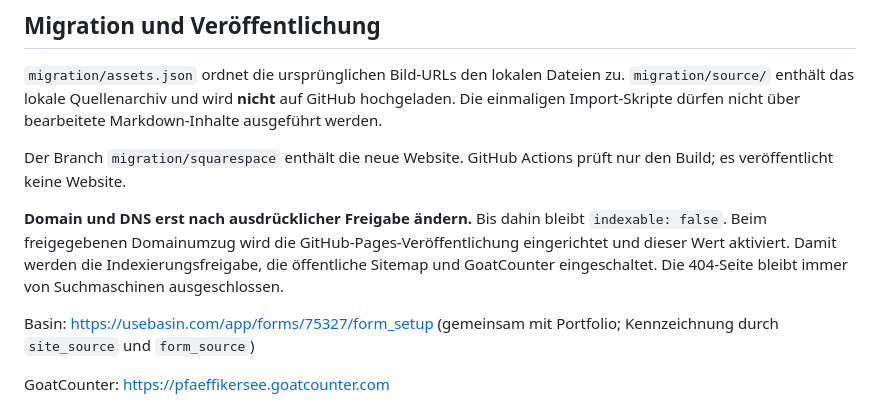
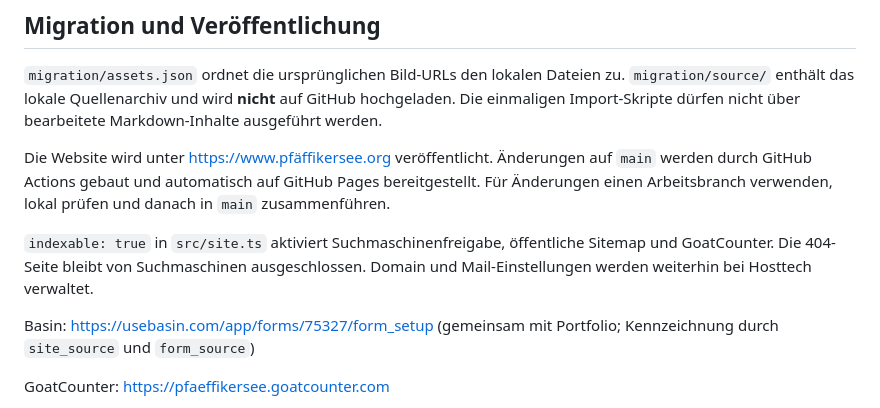
Before and after one commit to Calculable/Pfaeffikersee, a Markdown page: README.md, the part around the change. Drawn GitHub-style.

Commit message:
Document website launch and DNS cutover

```diff
--- a/README.md
+++ b/README.md
@@ -52,9 +52,9 @@ Für Karten und Videos bleiben kleine HTML-Platzhalter im Markdown. Die eigentli
 
 `migration/assets.json` ordnet die ursprünglichen Bild-URLs den lokalen Dateien zu. `migration/source/` enthält das lokale Quellenarchiv und wird **nicht** auf GitHub hochgeladen. Die einmaligen Import-Skripte dürfen nicht über bearbeitete Markdown-Inhalte ausgeführt werden.
 
-Der Branch `migration/squarespace` enthält die neue Website. GitHub Actions prüft nur den Build; es veröffentlicht keine Website.
+Die Website wird unter https://www.pfäffikersee.org veröffentlicht. Änderungen auf `main` werden durch GitHub Actions gebaut und automatisch auf GitHub Pages bereitgestellt. Für Änderungen einen Arbeitsbranch verwenden, lokal prüfen und danach in `main` zusammenführen.
 
-**Domain und DNS erst nach ausdrücklicher Freigabe ändern.** Bis dahin bleibt `indexable: false`. Beim freigegebenen Domainumzug wird die GitHub-Pages-Veröffentlichung eingerichtet und dieser Wert aktiviert. Damit werden die Indexierungsfreigabe, die öffentliche Sitemap und GoatCounter eingeschaltet. Die 404-Seite bleibt immer von Suchmaschinen ausgeschlossen.
+`indexable: true` in `src/site.ts` aktiviert Suchmaschinenfreigabe, öffentliche Sitemap und GoatCounter. Die 404-Seite bleibt von Suchmaschinen ausgeschlossen. Domain und Mail-Einstellungen werden weiterhin bei Hosttech verwaltet.
 
 Basin: https://usebasin.com/app/forms/75327/form_setup (gemeinsam mit Portfolio; Kennzeichnung durch `site_source` und `form_source`)
 
```
Also changed, not shown: MIGRATION.md (+14 -6 lines).
